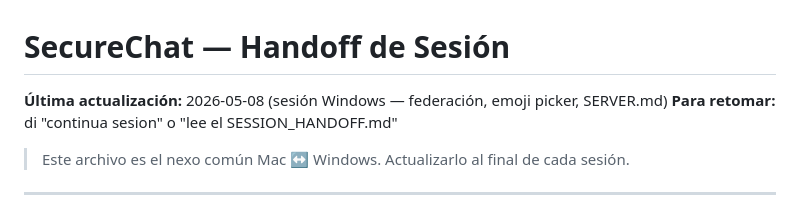
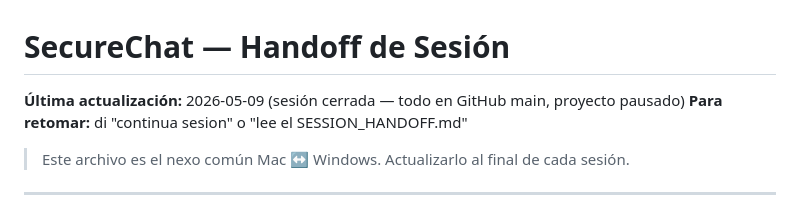
Before and after one commit to letzzar/SecureChat, a Markdown page: SESSION_HANDOFF.md, the part around the change. GitHub-like rendering.

Commit message:
chore: mark session closed 2026-05-09, all features on main
Co-Authored-By: Claude Sonnet 4.6 <noreply@anthropic.com>

```diff
--- a/SESSION_HANDOFF.md
+++ b/SESSION_HANDOFF.md
@@ -1,6 +1,6 @@
 # SecureChat — Handoff de Sesión
 
-**Última actualización:** 2026-05-08 (sesión Windows — federación, emoji picker, SERVER.md)
+**Última actualización:** 2026-05-09 (sesión cerrada — todo en GitHub main, proyecto pausado)
 **Para retomar:** di "continua sesion" o "lee el SESSION_HANDOFF.md"
 
 > Este archivo es el nexo común Mac ↔ Windows. Actualizarlo al final de cada sesión.
```
